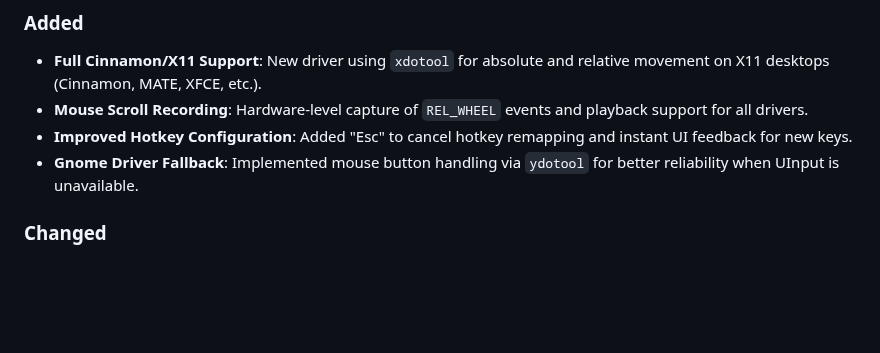
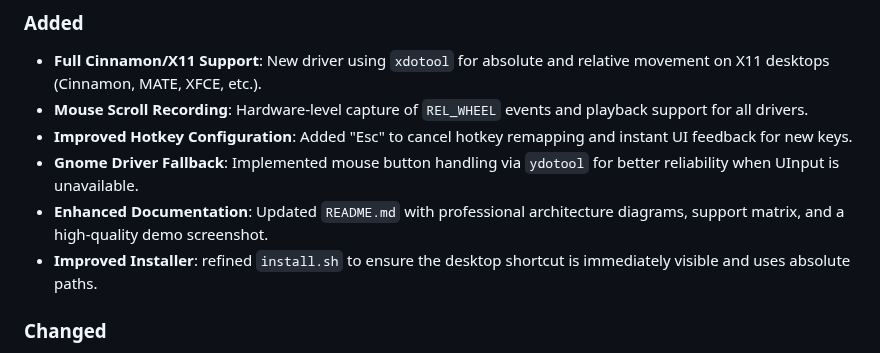
Before and after one commit to JADRT22/LinuxTask, a Markdown page: CHANGELOG.md, the part around the change. Rendered like a GitHub page; blank space fills up the shorter version.

```diff
--- a/CHANGELOG.md
+++ b/CHANGELOG.md
@@ -9,6 +9,8 @@ All notable changes to the LinuxTask project will be documented in this file.
 - **Mouse Scroll Recording**: Hardware-level capture of `REL_WHEEL` events and playback support for all drivers.
 - **Improved Hotkey Configuration**: Added "Esc" to cancel hotkey remapping and instant UI feedback for new keys.
 - **Gnome Driver Fallback**: Implemented mouse button handling via `ydotool` for better reliability when UInput is unavailable.
+- **Enhanced Documentation**: Updated `README.md` with professional architecture diagrams, support matrix, and a high-quality demo screenshot.
+- **Improved Installer**: refined `install.sh` to ensure the desktop shortcut is immediately visible and uses absolute paths.
 
 ### Changed
 - **UI Refresh**: Increased window width to `420px` to prevent text overlap and refactored internal component structure.
```
Also changed, not shown: README.md (+1 -1 lines), assets/demo.png (added), 1 other file.
